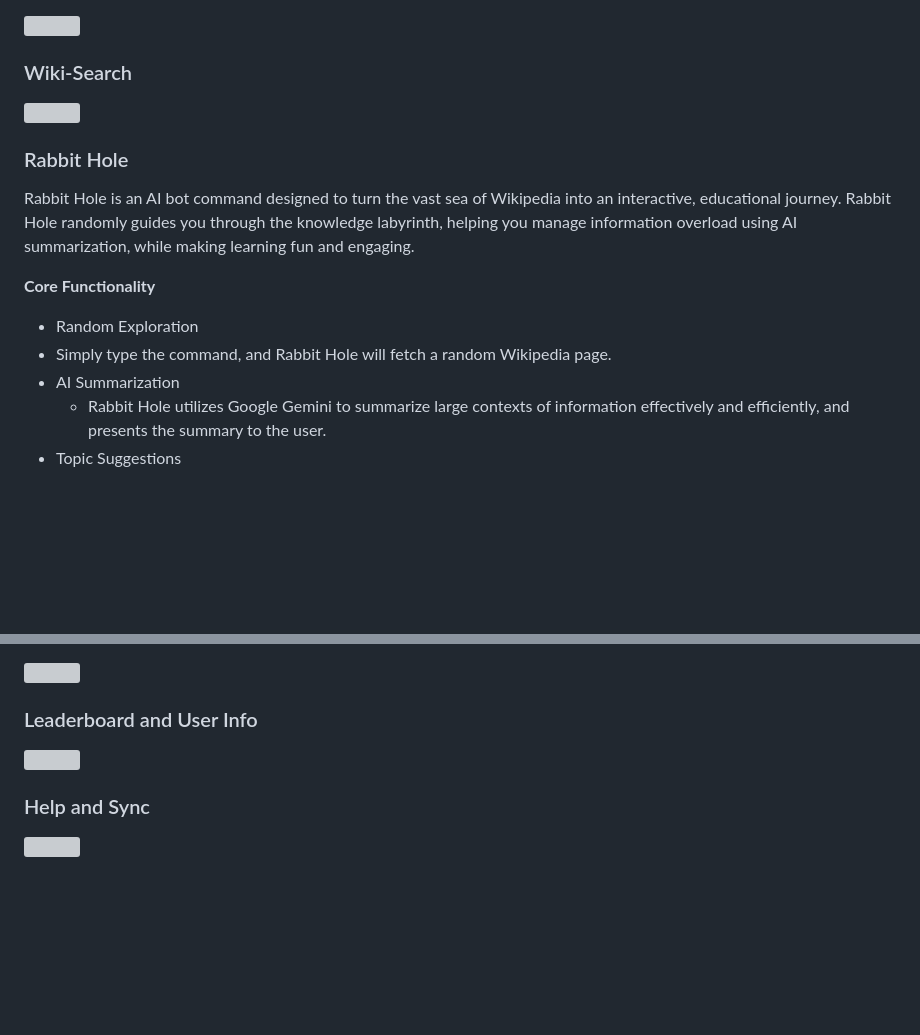
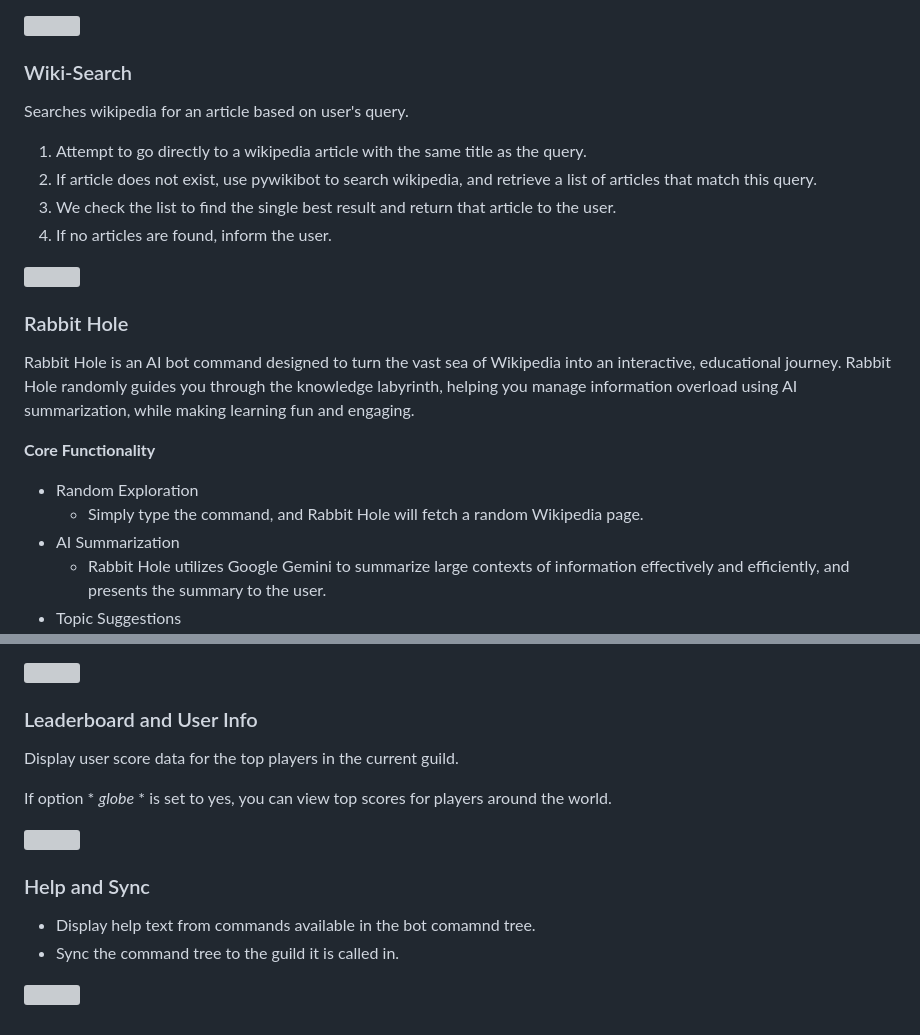
Before and after one commit to DannyTheHeretic/pure-pulsars, a Markdown page: README.md, 2 parts joined by grey strips. GitHub-like rendering; blank space fills up the shorter version; grey boxes are pictures that could not be loaded.

```diff
--- a/README.md
+++ b/README.md
@@ -247,6 +272,12 @@ Wiki animal is built on both the wiki guesser feature and the wikiutils retrieve
 
 
 ### Wiki-Search
+Searches wikipedia for an article based on user's query.
+
+1. Attempt to go directly to a wikipedia article with the same title as the query.
+2. If article does not exist, use pywikibot to search wikipedia, and retrieve a list of articles that match this query.
+3. We check the list to find the single best result and return that article to the user.
+4. If no articles are found, inform the user.
 
 ![](docs/assets/gifs/wiki-search.gif)
 
@@ -256,7 +287,7 @@ Rabbit Hole is an AI bot command designed to turn the vast sea of Wikipedia into
 
 **Core Functionality**
 - Random Exploration
- - Simply type the command, and Rabbit Hole will fetch a random Wikipedia page.
+   - Simply type the command, and Rabbit Hole will fetch a random Wikipedia page.
 - AI Summarization
    - Rabbit Hole utilizes Google Gemini to summarize large contexts of information effectively and efficiently, and presents the summary to the user.
 - Topic Suggestions
@@ -270,7 +301,14 @@ Rabbit Hole directly addresses the theme of "Information Overload" by offering t
 ![](docs/assets/gifs/rabbit-hole.gif)
 
 ### Leaderboard and User Info
+Display user score data for the top players in the current guild.
+
+If option * *globe* * is set to yes, you can view top scores for players around the world.
+
 ![](docs/assets/gifs/leader_board_and_user_info.gif)
 
 ### Help and Sync
+- Display help text from commands available in the bot comamnd tree.
+- Sync the command tree to the guild it is called in.
+
 ![](docs/assets/gifs/help-sync.gif)
```
Also changed, not shown: other parts of README.md (+29 -4 lines).
